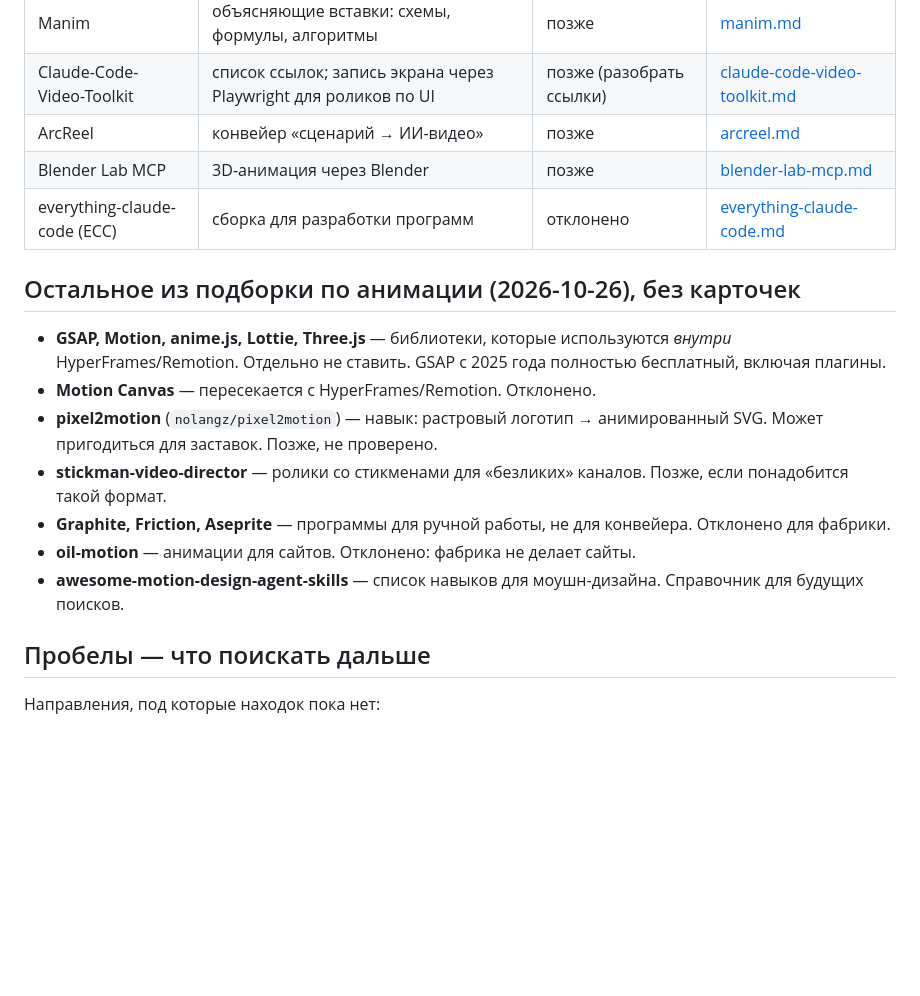
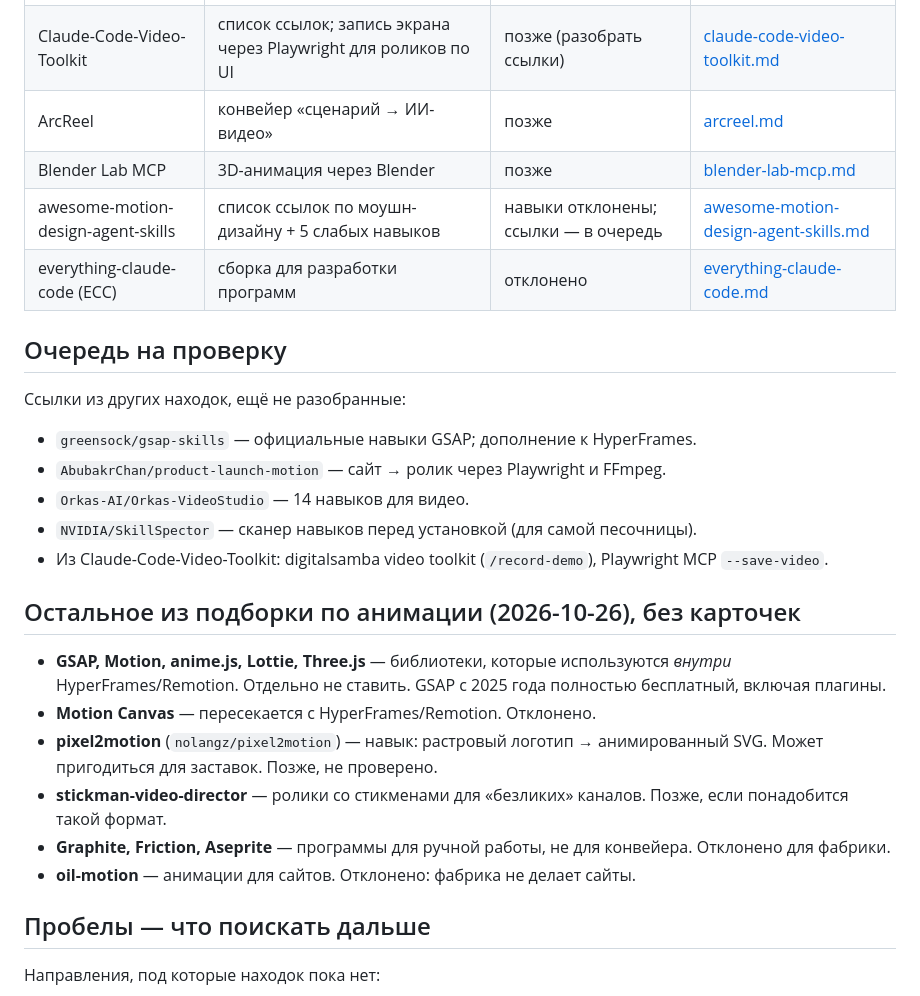
Before and after one commit to letofftv/ClaudeRepo, a Markdown page: finds/README.md, the part around the change. GitHub-like rendering; blank space fills up the shorter version.

```diff
--- a/finds/README.md
+++ b/finds/README.md
@@ -10,7 +10,19 @@
 | Claude-Code-Video-Toolkit | список ссылок; запись экрана через Playwright для роликов по UI | позже (разобрать ссылки) | [claude-code-video-toolkit.md](claude-code-video-toolkit.md) |
 | ArcReel | конвейер «сценарий → ИИ-видео» | позже | [arcreel.md](arcreel.md) |
 | Blender Lab MCP | 3D-анимация через Blender | позже | [blender-lab-mcp.md](blender-lab-mcp.md) |
+| awesome-motion-design-agent-skills | список ссылок по моушн-дизайну + 5 слабых навыков | навыки отклонены; ссылки — в очередь | [awesome-motion-design-agent-skills.md](awesome-motion-design-agent-skills.md) |
 | everything-claude-code (ECC) | сборка для разработки программ | отклонено | [everything-claude-code.md](everything-claude-code.md) |
+
+## Очередь на проверку
+
+Ссылки из других находок, ещё не разобранные:
+
+- `greensock/gsap-skills` — официальные навыки GSAP; дополнение к HyperFrames.
+- `AbubakrChan/product-launch-motion` — сайт → ролик через Playwright и FFmpeg.
+- `Orkas-AI/Orkas-VideoStudio` — 14 навыков для видео.
+- `NVIDIA/SkillSpector` — сканер навыков перед установкой (для самой песочницы).
+- Из Claude-Code-Video-Toolkit: digitalsamba video toolkit (`/record-demo`),
+  Playwright MCP `--save-video`.
 
 ## Остальное из подборки по анимации (2026-10-26), без карточек
 
@@ -25,8 +37,6 @@
 - **Graphite, Friction, Aseprite** — программы для ручной работы, не для
   конвейера. Отклонено для фабрики.
 - **oil-motion** — анимации для сайтов. Отклонено: фабрика не делает сайты.
-- **awesome-motion-design-agent-skills** — список навыков для моушн-дизайна.
-  Справочник для будущих поисков.
 
 ## Пробелы — что поискать дальше
 
```
Also changed, not shown: finds/awesome-motion-design-agent-skills.md (added, +56 -0 lines).
